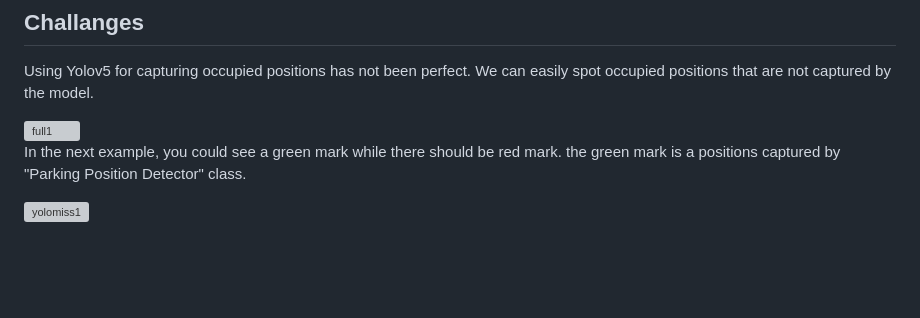
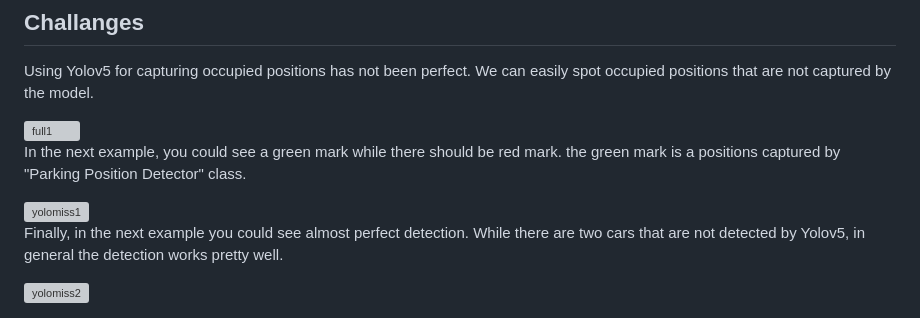
Before and after one commit to eitan-ker/Parking-Detector, a Markdown page: README.md, the part around the change. Drawn GitHub-style; blank space fills up the shorter version; grey boxes are pictures that could not be loaded.

```diff
--- a/README.md
+++ b/README.md
@@ -80,3 +80,7 @@ Using Yolov5 for capturing occupied positions has not been perfect. We can easil
 In the next example, you could see a green mark while there should be red mark. the green mark is a positions captured by "Parking Position Detector" class.
 
 <img width="265" alt="yolomiss1" src="https://user-images.githubusercontent.com/58944748/218128937-3348fe8e-0454-4772-bc33-97ff2e397575.png">
+
+Finally, in the next example you could see almost perfect detection. While there are two cars that are not detected by Yolov5, in general the detection works pretty well.
+
+<img width="530" alt="yolomiss2" src="https://user-images.githubusercontent.com/58944748/218129495-15cfbd82-3d6c-4313-891d-b7f801c480e6.png">
```
